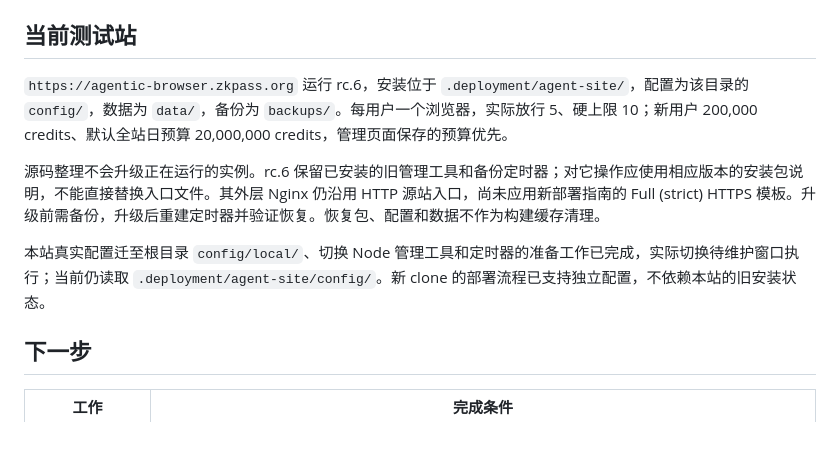
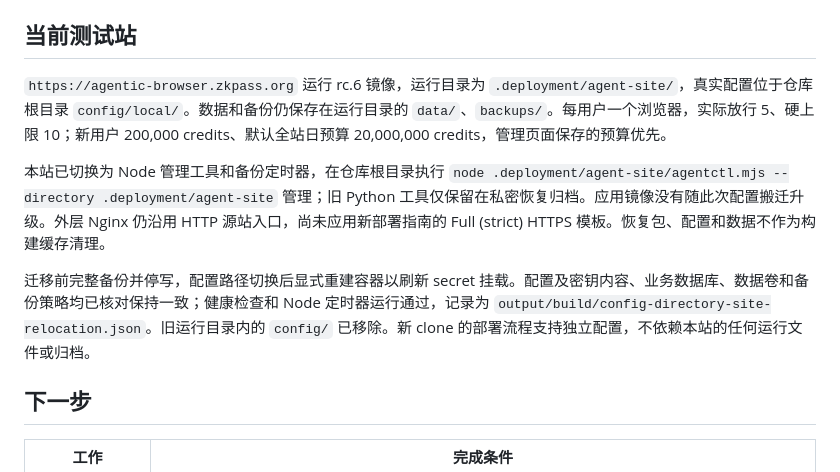
Before and after one commit to infrasika/agentic-browser, a Markdown page: docs/STATUS.md, the part around the change. Rendered like a GitHub page; blank space fills up the shorter version.

Commit message:
Record completed site configuration relocation

```diff
--- a/docs/STATUS.md
+++ b/docs/STATUS.md
@@ -26,11 +26,11 @@
 
 ## 当前测试站
 
-`https://agentic-browser.zkpass.org` 运行 rc.6，安装位于 `.deployment/agent-site/`，配置为该目录的 `config/`，数据为 `data/`，备份为 `backups/`。每用户一个浏览器，实际放行 5、硬上限 10；新用户 200,000 credits、默认全站日预算 20,000,000 credits，管理页面保存的预算优先。
+`https://agentic-browser.zkpass.org` 运行 rc.6 镜像，运行目录为 `.deployment/agent-site/`，真实配置位于仓库根目录 `config/local/`。数据和备份仍保存在运行目录的 `data/`、`backups/`。每用户一个浏览器，实际放行 5、硬上限 10；新用户 200,000 credits、默认全站日预算 20,000,000 credits，管理页面保存的预算优先。
 
-源码整理不会升级正在运行的实例。rc.6 保留已安装的旧管理工具和备份定时器；对它操作应使用相应版本的安装包说明，不能直接替换入口文件。其外层 Nginx 仍沿用 HTTP 源站入口，尚未应用新部署指南的 Full (strict) HTTPS 模板。升级前需备份，升级后重建定时器并验证恢复。恢复包、配置和数据不作为构建缓存清理。
+本站已切换为 Node 管理工具和备份定时器，在仓库根目录执行 `node .deployment/agent-site/agentctl.mjs --directory .deployment/agent-site` 管理；旧 Python 工具仅保留在私密恢复归档。应用镜像没有随此次配置搬迁升级。外层 Nginx 仍沿用 HTTP 源站入口，尚未应用新部署指南的 Full (strict) HTTPS 模板。恢复包、配置和数据不作为构建缓存清理。
 
-本站真实配置迁至根目录 `config/local/`、切换 Node 管理工具和定时器的准备工作已完成，实际切换待维护窗口执行；当前仍读取 `.deployment/agent-site/config/`。新 clone 的部署流程已支持独立配置，不依赖本站的旧安装状态。
+迁移前完整备份并停写，配置路径切换后显式重建容器以刷新 secret 挂载。配置及密钥内容、业务数据库、数据卷和备份策略均已核对保持一致；健康检查和 Node 定时器运行通过，记录为 `output/build/config-directory-site-relocation.json`。旧运行目录内的 `config/` 已移除。新 clone 的部署流程支持独立配置，不依赖本站的任何运行文件或归档。
 
 ## 下一步
 
```
Also changed, not shown: docs/CONFIGURATION.md (+1 -1 lines).
